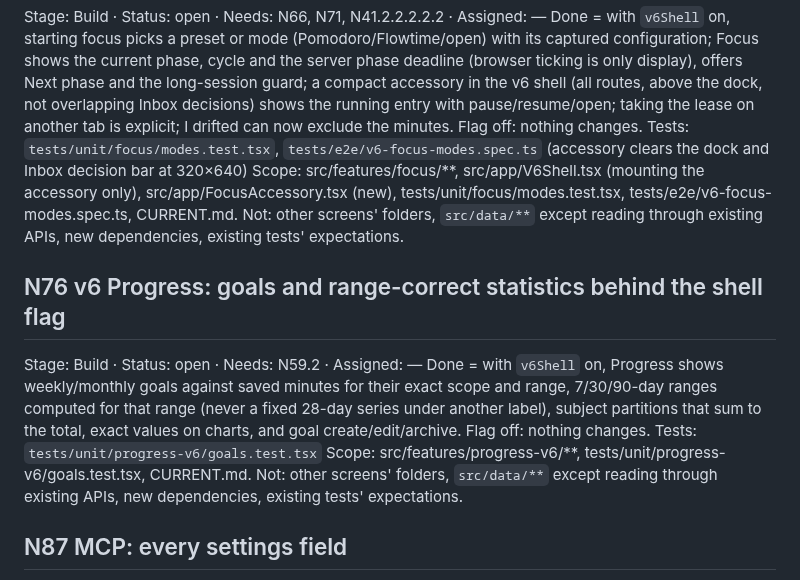
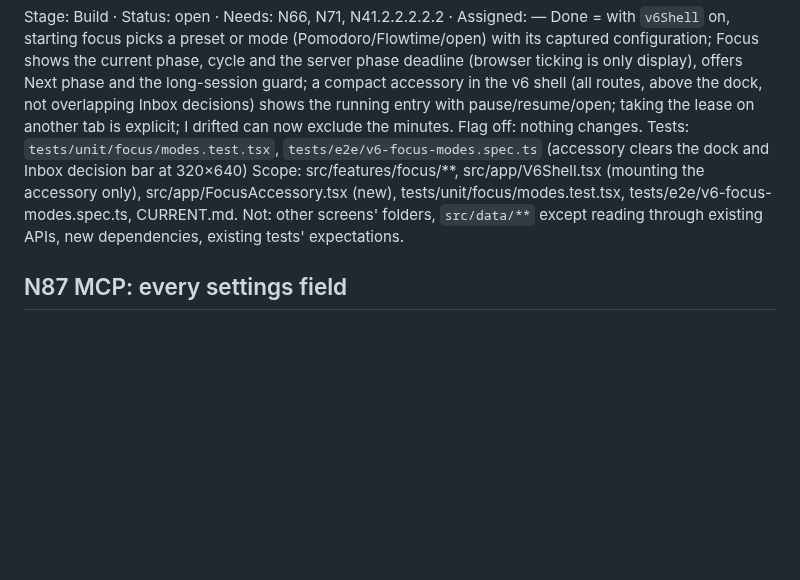
Before and after one commit to Mymayankyadav/lemma, a Markdown page: NEXT.md, the part around the change. Drawn GitHub-style; blank space fills up the shorter version.

Commit message:
N85 reconcile latest main NEXT queue without reviving merged N76
Agent: chat-47863#x6p2 · Item: N85

```diff
--- a/NEXT.md
+++ b/NEXT.md
@@ -53,13 +53,6 @@ Stage: Build · Status: open · Needs: N66, N71, N41.2.2.2.2.2 · Assigned: —
 Done = with `v6Shell` on, starting focus picks a preset or mode (Pomodoro/Flowtime/open) with its captured configuration; Focus shows the current phase, cycle and the server phase deadline (browser ticking is only display), offers Next phase and the long-session guard; a compact accessory in the v6 shell (all routes, above the dock, not overlapping Inbox decisions) shows the running entry with pause/resume/open; taking the lease on another tab is explicit; I drifted can now exclude the minutes. Flag off: nothing changes.
 Tests: `tests/unit/focus/modes.test.tsx`, `tests/e2e/v6-focus-modes.spec.ts` (accessory clears the dock and Inbox decision bar at 320×640)
 Scope: src/features/focus/**, src/app/V6Shell.tsx (mounting the accessory only), src/app/FocusAccessory.tsx (new), tests/unit/focus/modes.test.tsx, tests/e2e/v6-focus-modes.spec.ts, CURRENT.md.
-Not: other screens' folders, `src/data/**` except reading through existing APIs, new dependencies, existing tests' expectations.
-
-## N76 v6 Progress: goals and range-correct statistics behind the shell flag
-Stage: Build · Status: open · Needs: N59.2 · Assigned: —
-Done = with `v6Shell` on, Progress shows weekly/monthly goals against saved minutes for their exact scope and range, 7/30/90-day ranges computed for that range (never a fixed 28-day series under another label), subject partitions that sum to the total, exact values on charts, and goal create/edit/archive. Flag off: nothing changes.
-Tests: `tests/unit/progress-v6/goals.test.tsx`
-Scope: src/features/progress-v6/**, tests/unit/progress-v6/goals.test.tsx, CURRENT.md.
 Not: other screens' folders, `src/data/**` except reading through existing APIs, new dependencies, existing tests' expectations.
 
 ## N87 MCP: every settings field
```
